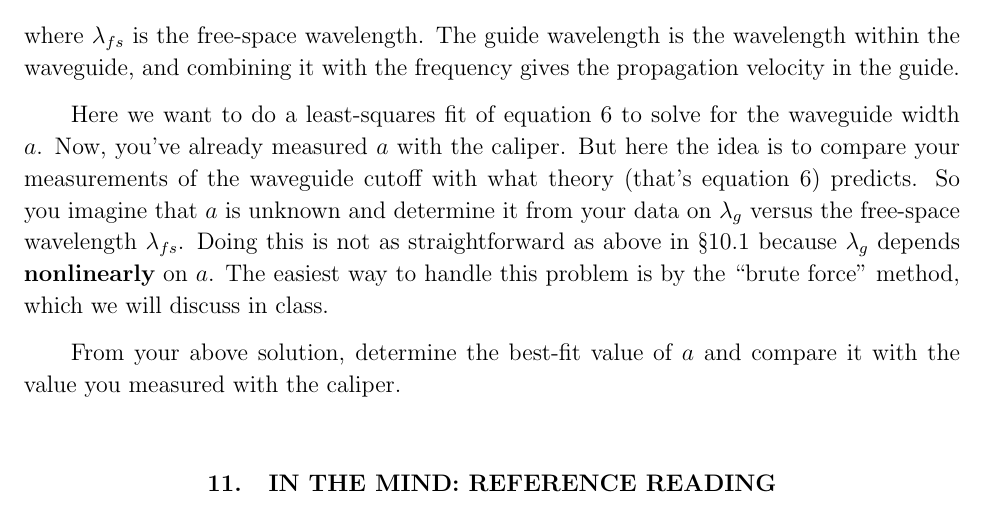
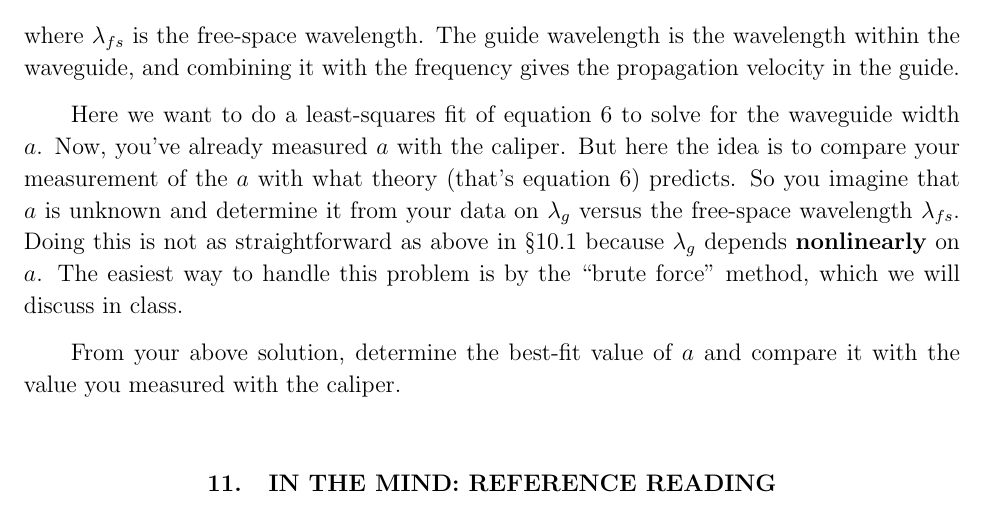
Before and after one commit to AaronParsons/ugradio, a LaTeX paper (lab_bighorn/bighorn.tex): part of page 16 of 17, cut so that both start at the same text. Compiled offline with pdfLaTeX.

Commit message:
Update of bighorn.pdf for clarification.

```diff
--- a/lab_bighorn/bighorn.tex
+++ b/lab_bighorn/bighorn.tex
@@ -660,8 +660,8 @@ the frequency gives the propagation velocity in the guide.
 
 Here we want to do a least-squares fit of equation \ref{lambdaguide} to
 solve for the waveguide width $a$. Now, you've already measured $a$ with
-the caliper. But here the idea is to compare your measurements of the
-waveguide cutoff with what theory (that's equation \ref{lambdaguide})
+the caliper. But here the idea is to compare your measurement of the
+$a$ with what theory (that's equation \ref{lambdaguide})
 predicts. So you imagine that $a$ is unknown and determine it from your
 data on $\lambda_g$ versus the free-space wavelength $\lambda_{fs}$.
 Doing this is not as straightforward as above in \S \ref{lbandcoax}
```
Also changed, not shown: lab_bighorn/bighorn.pdf.
